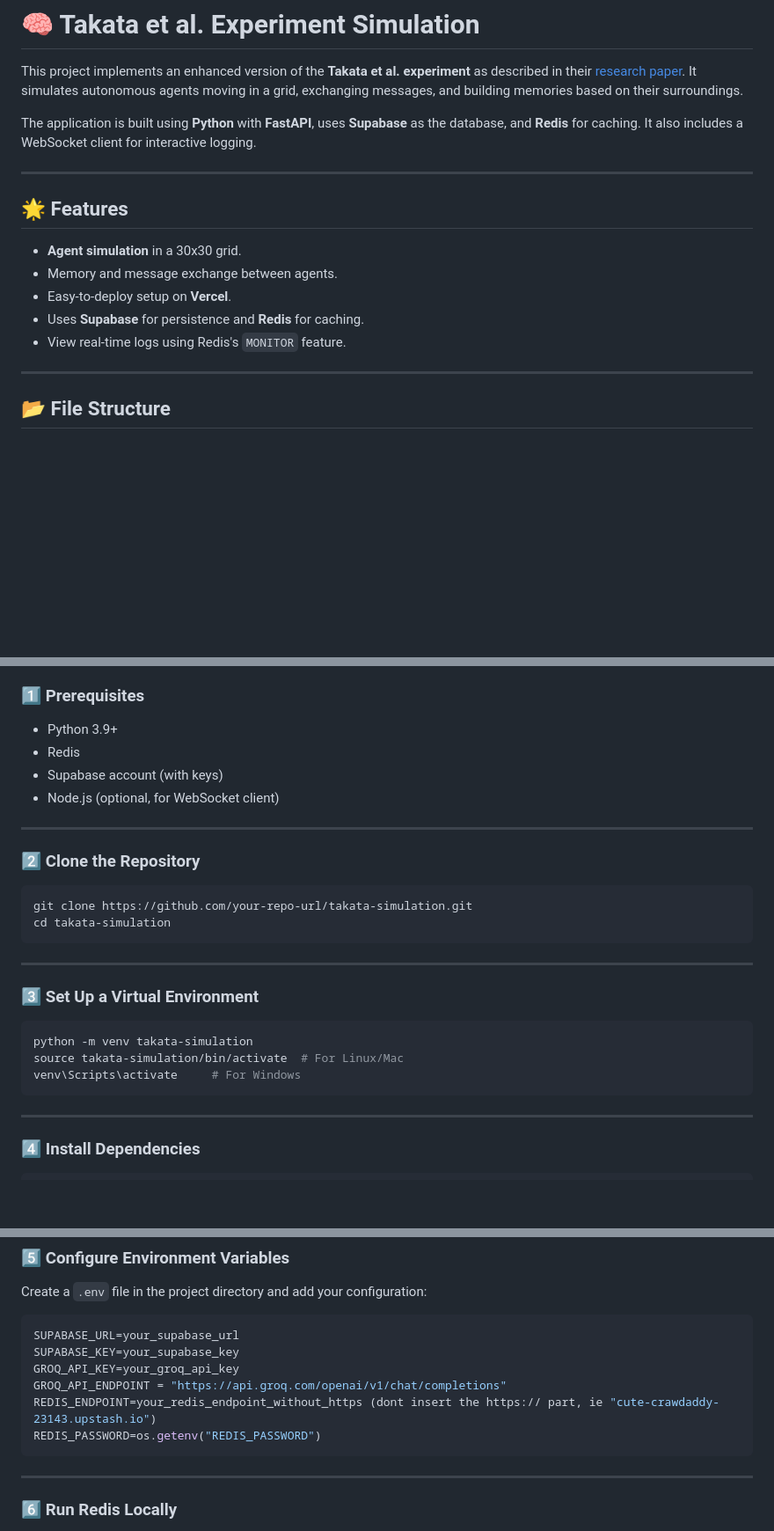
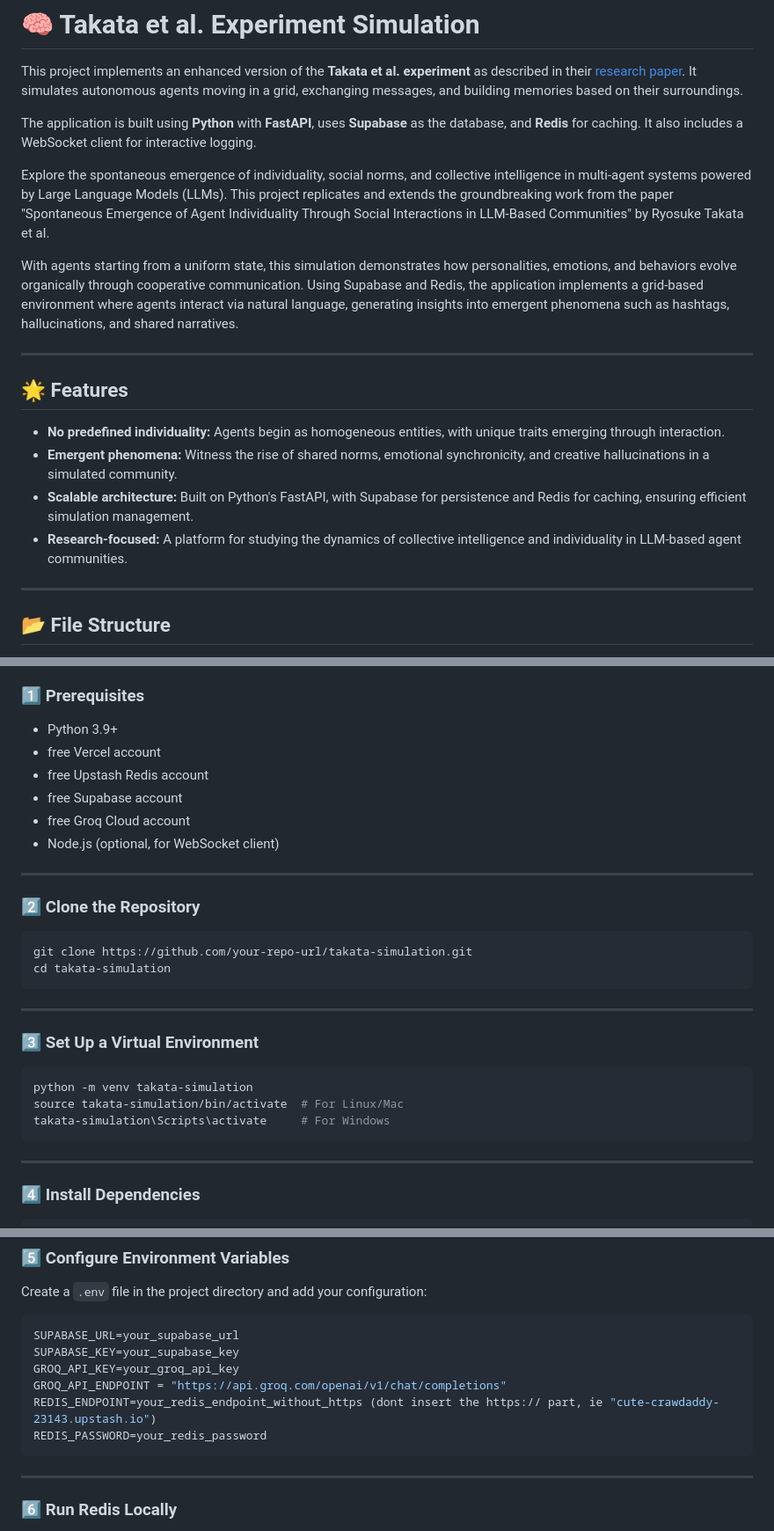
Before and after one commit to CogNetSys/MetaStrata, a Markdown page: README.md, 3 parts joined by grey strips. Shown at 88% size. Drawn GitHub-style; blank space fills up the shorter version.

````diff
--- a/README.md
+++ b/README.md
@@ -6,15 +6,18 @@ This project implements an enhanced version of the **Takata et al. experiment**
 
 The application is built using **Python** with **FastAPI**, uses **Supabase** as the database, and **Redis** for caching. It also includes a WebSocket client for interactive logging.
 
+Explore the spontaneous emergence of individuality, social norms, and collective intelligence in multi-agent systems powered by Large Language Models (LLMs). This project replicates and extends the groundbreaking work from the paper "Spontaneous Emergence of Agent Individuality Through Social Interactions in LLM-Based Communities" by Ryosuke Takata et al.
+
+With agents starting from a uniform state, this simulation demonstrates how personalities, emotions, and behaviors evolve organically through cooperative communication. Using Supabase and Redis, the application implements a grid-based environment where agents interact via natural language, generating insights into emergent phenomena such as hashtags, hallucinations, and shared narratives.
+
 ---
 
 ## 🌟 Features
 
-- **Agent simulation** in a 30x30 grid.
-- Memory and message exchange between agents.
-- Easy-to-deploy setup on **Vercel**.
-- Uses **Supabase** for persistence and **Redis** for caching.
-- View real-time logs using Redis's `MONITOR` feature.
+- **No predefined individuality:** Agents begin as homogeneous entities, with unique traits emerging through interaction.
+- **Emergent phenomena:** Witness the rise of shared norms, emotional synchronicity, and creative hallucinations in a simulated community.
+- **Scalable architecture:** Built on Python's FastAPI, with Supabase for persistence and Redis for caching, ensuring efficient simulation management.
+- **Research-focused:** A platform for studying the dynamics of collective intelligence and individuality in LLM-based agent communities.
 
 ---
 
@@ -33,8 +36,10 @@ Follow these steps to set up the application locally:
 ### 1️⃣ Prerequisites
 
 - Python 3.9+
-- Redis
-- Supabase account (with keys)
+- free Vercel account
+- free Upstash Redis account
+- free Supabase account
+- free Groq Cloud account
 - Node.js (optional, for WebSocket client)
 
 ---
@@ -53,7 +58,7 @@ cd takata-simulation
 ```bash
 python -m venv takata-simulation
 source takata-simulation/bin/activate  # For Linux/Mac
-venv\Scripts\activate     # For Windows
+takata-simulation\Scripts\activate     # For Windows
 ```
 
 ---
@@ -76,7 +81,7 @@ SUPABASE_KEY=your_supabase_key
 GROQ_API_KEY=your_groq_api_key
 GROQ_API_ENDPOINT = "https://api.groq.com/openai/v1/chat/completions"
 REDIS_ENDPOINT=your_redis_endpoint_without_https (dont insert the https:// part, ie "cute-crawdaddy-23143.upstash.io")
-REDIS_PASSWORD=os.getenv("REDIS_PASSWORD")
+REDIS_PASSWORD=your_redis_password
 ```
 
 ---
````
